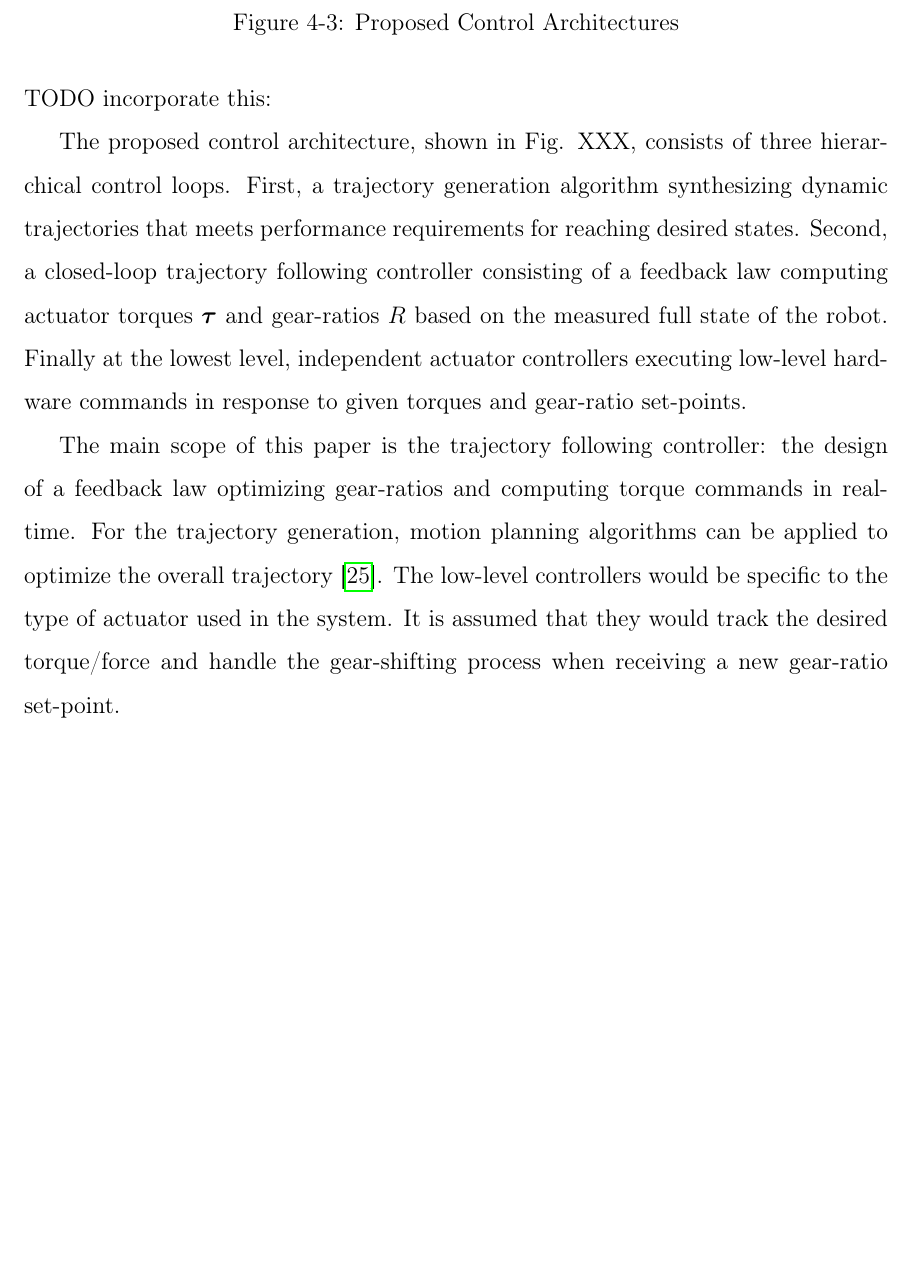
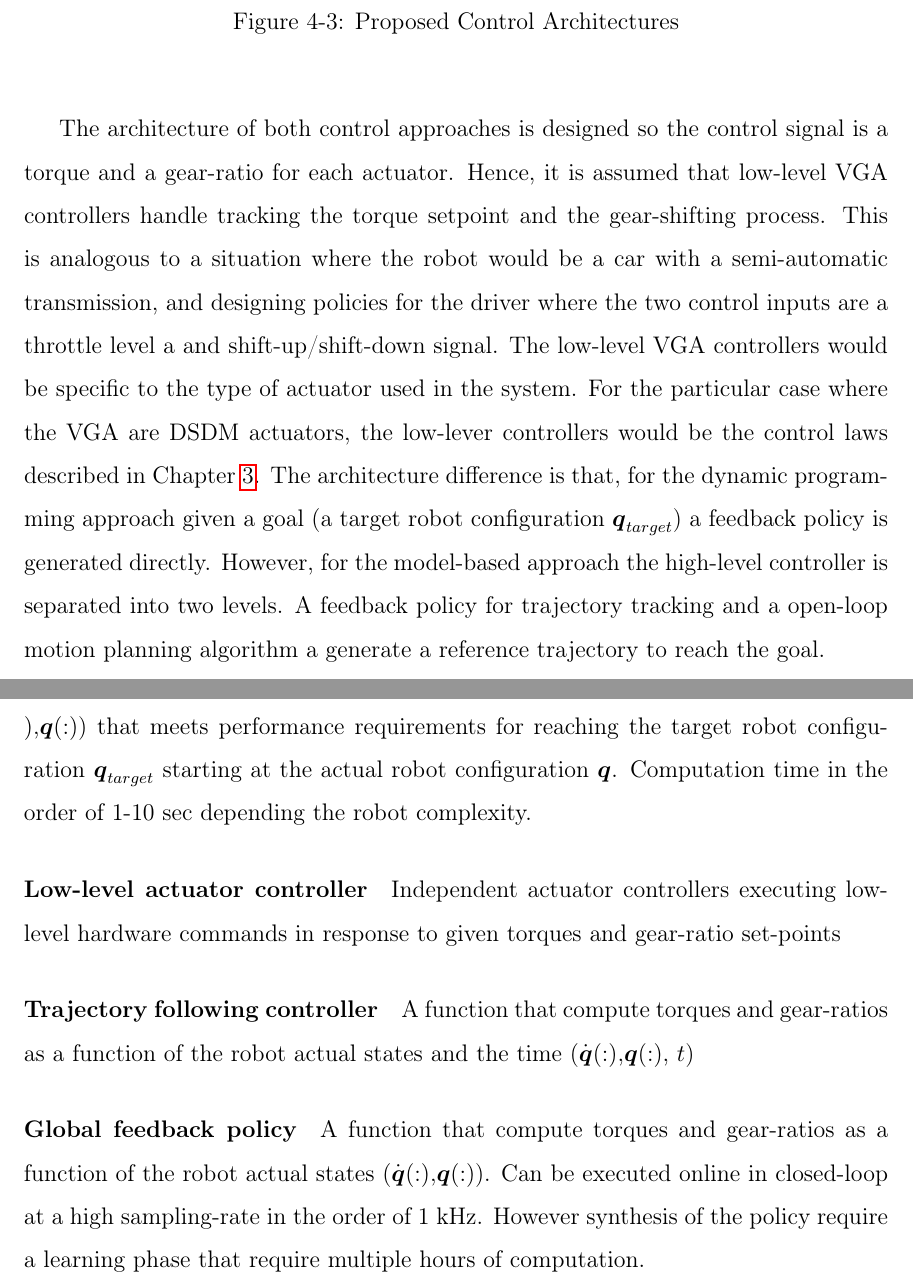
Before and after one commit to alx87grd/MIT-Thesis, a LaTeX thesis (main.tex, which reads src/controlplanning.tex): part of page 81 of 146 before the commit and two parts of pages 81 and 82 of 146 after it, the two joined at a grey line, cut so that both start at the same text, the shorter picture padded with empty space. Compiled offline with pdfLaTeX.

Commit message:
architecture section

```diff
--- a/src/controlplanning.tex
+++ b/src/controlplanning.tex
@@ -83,3 +85,4 @@ Discrete mode of operations are present in many system, such as powertrains with
 \begin{figure}[H]
 				%\vspace{-10pt}
         \centering
+				\subfloat[ Dynamic programming approach ]{ % intrinsic dynamics
@@ -94,11 +96,23 @@ Discrete mode of operations are present in many system, such as powertrains with
 				\label{fig:controlarchitectures}
 \end{figure}
 
-TODO incorporate this:
+The architecture of both control approaches is designed so the control signal is a torque and a gear-ratio for each actuator. Hence, it is assumed that low-level VGA controllers handle tracking the torque setpoint and the gear-shifting process. This is analogous to a situation where the robot would be a car with a semi-automatic transmission, and designing policies for the driver where the two control inputs are a throttle level a and shift-up/shift-down signal. The low-level VGA controllers would be specific to the type of actuator used in the system. For the particular case where the VGA are DSDM actuators, the low-lever controllers would be the control laws described in Chapter \ref{sec:MultipleSpeedActuationTechnology}. The architecture difference is that, for the dynamic programming approach given a goal (a target robot configuration $\vec{q}_{target}$) a feedback policy is generated directly. However, for the model-based approach the high-level controller is separated into two levels. A feedback policy for trajectory tracking and a open-loop motion planning algorithm a generate a reference trajectory to reach the goal.
 
-The proposed control architecture, shown in Fig. XXX, consists of three hierarchical control loops. First, a trajectory generation algorithm synthesizing dynamic trajectories that meets performance requirements for reaching desired states. Second, a closed-loop trajectory following controller consisting of a feedback law computing actuator torques $\vec{\tau}$ and gear-ratios $R$ based on the measured full state of the robot. Finally at the lowest level, independent actuator controllers executing low-level hardware commands in response to given torques and gear-ratio set-points.
+\paragraph{Trajectory Generation} Algorithm synthesizing a dynamic trajectory ($\ddot{\vec{q}}(:)$,$\dot{\vec{q}}(:)$,$\vec{q}(:)$) that meets performance requirements for reaching the target robot configuration $\vec{q}_{target}$ starting at the actual robot configuration $\vec{q}$. Computation time in the order of 1-10 sec depending the robot complexity.
 
-The main scope of this paper is the trajectory following controller: the design of a feedback law optimizing gear-ratios and computing torque commands in real-time. For the trajectory generation, motion planning algorithms can be applied to optimize the overall trajectory \cite{lavalle_planning_2006}.  The low-level controllers would be specific to the type of actuator used in the system. It is assumed that they would track the desired torque/force and handle the gear-shifting process when receiving a new gear-ratio set-point.
+\paragraph{Low-level actuator controller} Independent actuator controllers executing low-level hardware commands in response to given torques and gear-ratio set-points
+
+\paragraph{Trajectory following controller} A function that compute torques and gear-ratios as a function of the robot actual states  and the time ($\dot{\vec{q}}(:)$,$\vec{q}(:)$, $t$)
+
+\paragraph{Global feedback policy} A function that compute torques and gear-ratios as a function of the robot actual states ($\dot{\vec{q}}(:)$,$\vec{q}(:)$). Can be executed online in closed-loop at a high sampling-rate in the order of 1 kHz. However synthesis of the policy require a learning phase that require multiple hours of computation.
+
+
+
+%TODO incorporate this:
+
+%The proposed control architecture, shown in Fig. XXX, consists of three hierarchical control loops. First, a trajectory generation algorithm synthesizing dynamic trajectories that meets performance requirements for reaching desired states. Second, a closed-loop trajectory following controller consisting of a feedback law computing actuator torques $\vec{\tau}$ and gear-ratios $R$ based on the measured full state of the robot. Finally at the lowest level, independent actuator controllers executing low-level hardware commands in response to given torques and gear-ratio set-points.
+
+%The main scope of this paper is the trajectory following controller: the design of a feedback law optimizing gear-ratios and computing torque commands in real-time. For the trajectory generation, motion planning algorithms can be applied to optimize the overall trajectory \cite{lavalle_planning_2006}.   It is assumed that they would track the desired torque/force and handle the gear-shifting process when receiving a new gear-ratio set-point.
 
 
 \newpage
```
Also changed, not shown: src/controlplanning.tex (9 more changed lines).
